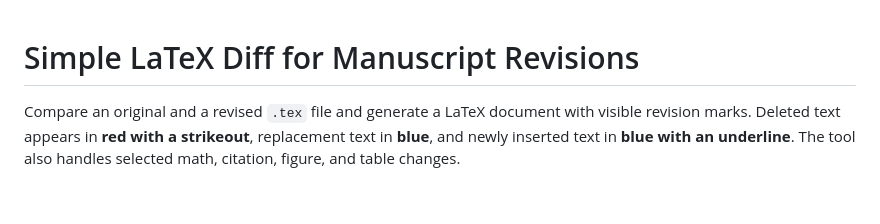
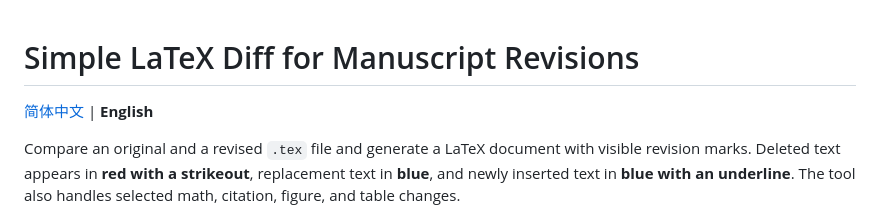
Before and after one commit to JinghaoW/ManuDiff, a Markdown page: README_EN.md, the part around the change. GitHub-like rendering; blank space fills up the shorter version.

Commit message:
update CN readme and EN read me

```diff
--- a/README_EN.md
+++ b/README_EN.md
@@ -1,4 +1,6 @@
 # Simple LaTeX Diff for Manuscript Revisions
+
+[简体中文](README.md) | **English**
 
 Compare an original and a revised `.tex` file and generate a LaTeX document with visible revision marks. Deleted text appears in **red with a strikeout**, replacement text in **blue**, and newly inserted text in **blue with an underline**. The tool also handles selected math, citation, figure, and table changes.
 
```
Also changed, not shown: README.md (+1 -1 lines).
